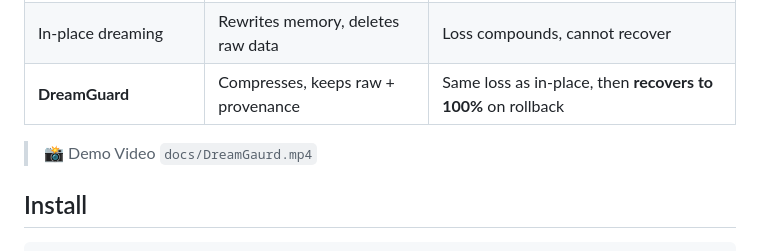
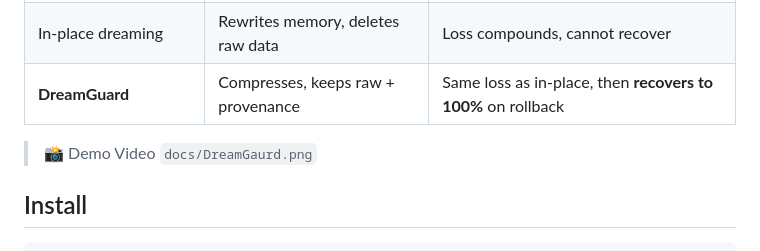
Before and after one commit to manojkumar16122/Dreamgaurd, a Markdown page: README.md, the part around the change. Rendered like a GitHub page.

```diff
--- a/README.md
+++ b/README.md
@@ -28,7 +28,7 @@ Run the dashboard and open <http://localhost:8000>. It plots detail-recall accur
 | In-place dreaming | Rewrites memory, deletes raw data | Loss compounds, cannot recover |
 | **DreamGuard** | Compresses, keeps raw + provenance | Same loss as in-place, then **recovers to 100%** on rollback |
 
-> 📸 Demo Video `docs/DreamGaurd.mp4`
+> 📸 Demo Video `docs/DreamGaurd.png`
 
 ## Install
 
```
